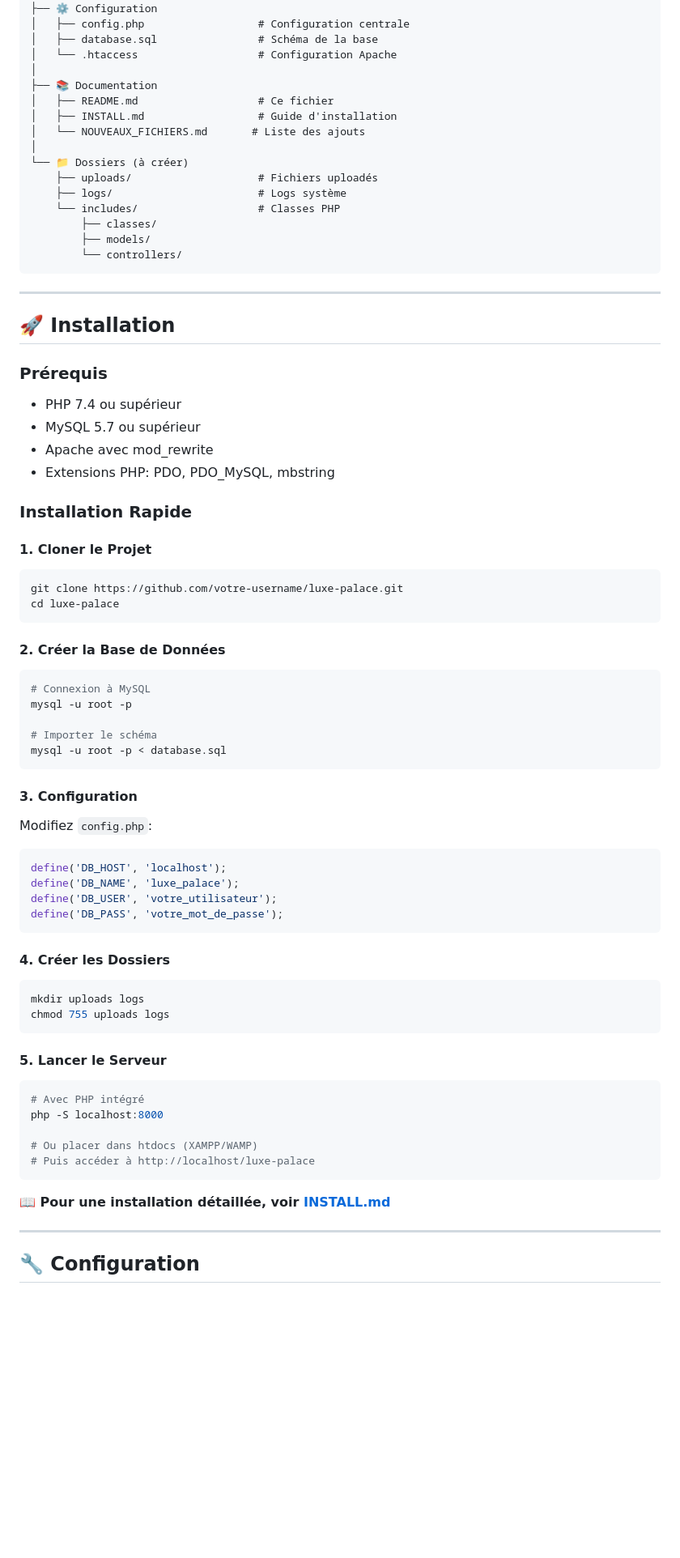
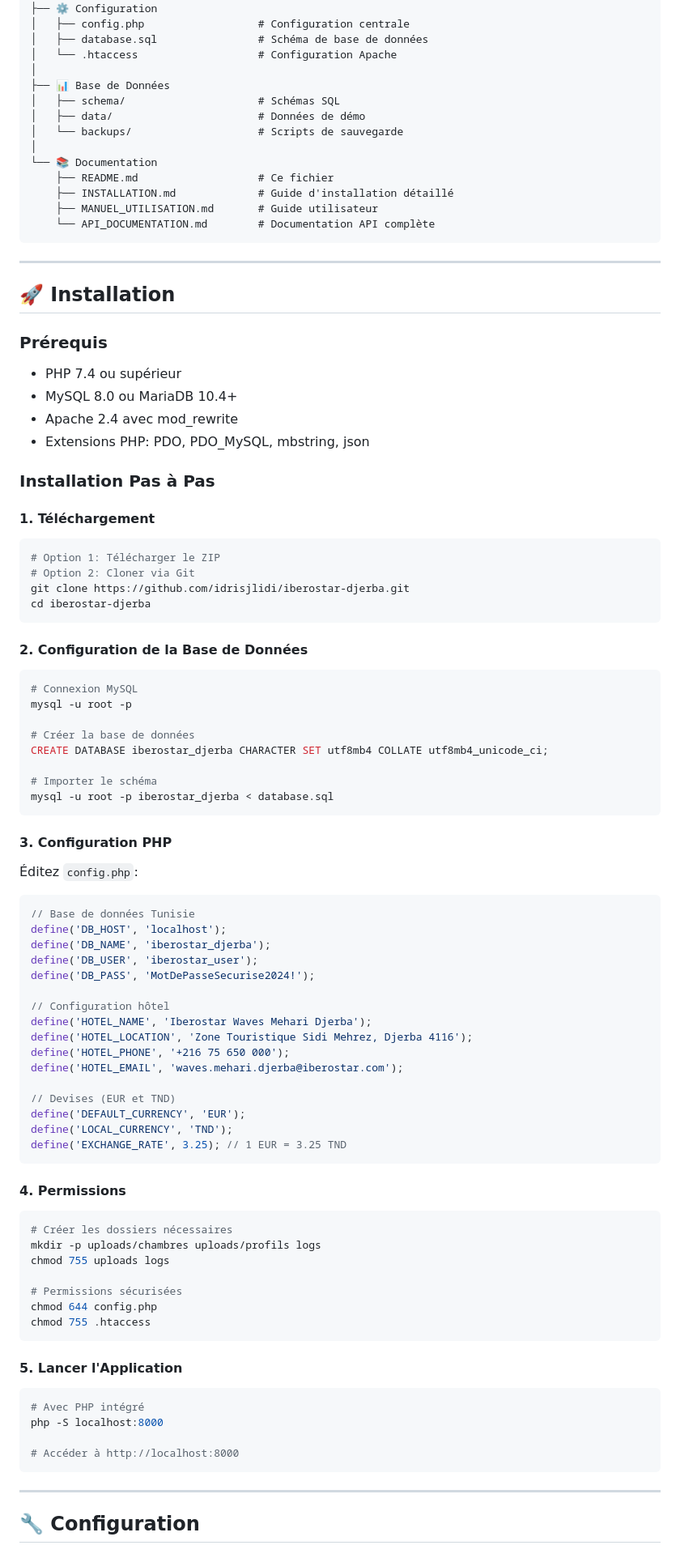
Before and after one commit to idrisjl/Mahari_website, a Markdown page: README.md, the part around one of its changes. Shown at 81% size. Rendered like a GitHub page; blank space fills up the shorter version.

````diff
--- a/README.md
+++ b/README.md
@@ -157,21 +154,19 @@ luxe-palace/
 │
 ├── ⚙️ Configuration
 │   ├── config.php                  # Configuration centrale
-│   ├── database.sql                # Schéma de la base
+│   ├── database.sql                # Schéma de base de données
 │   └── .htaccess                   # Configuration Apache
 │
-├── 📚 Documentation
-│   ├── README.md                   # Ce fichier
-│   ├── INSTALL.md                  # Guide d'installation
-│   └── NOUVEAUX_FICHIERS.md       # Liste des ajouts
+├── 📊 Base de Données
+│   ├── schema/                     # Schémas SQL
+│   ├── data/                       # Données de démo
+│   └── backups/                    # Scripts de sauvegarde
 │
-└── 📁 Dossiers (à créer)
-    ├── uploads/                    # Fichiers uploadés
-    ├── logs/                       # Logs système
-    └── includes/                   # Classes PHP
-        ├── classes/
-        ├── models/
-        └── controllers/
+└── 📚 Documentation
+    ├── README.md                   # Ce fichier
+    ├── INSTALLATION.md             # Guide d'installation détaillé
+    ├── MANUEL_UTILISATION.md       # Guide utilisateur
+    └── API_DOCUMENTATION.md        # Documentation API complète
 ```
 
 ---
@@ -180,52 +175,71 @@ luxe-palace/
 
 ### Prérequis
 - PHP 7.4 ou supérieur
-- MySQL 5.7 ou supérieur
-- Apache avec mod_rewrite
-- Extensions PHP: PDO, PDO_MySQL, mbstring
+- MySQL 8.0 ou MariaDB 10.4+
+- Apache 2.4 avec mod_rewrite
+- Extensions PHP: PDO, PDO_MySQL, mbstring, json
 
-### Installation Rapide
+### Installation Pas à Pas
 
-#### 1. Cloner le Projet
+#### 1. Téléchargement
 ```bash
-git clone https://github.com/votre-username/luxe-palace.git
-cd luxe-palace
+# Option 1: Télécharger le ZIP
+# Option 2: Cloner via Git
+git clone https://github.com/idrisjlidi/iberostar-djerba.git
+cd iberostar-djerba
 ```
 
-#### 2. Créer la Base de Données
+#### 2. Configuration de la Base de Données
 ```bash
-# Connexion à MySQL
+# Connexion MySQL
 mysql -u root -p
 
+# Créer la base de données
+CREATE DATABASE iberostar_djerba CHARACTER SET utf8mb4 COLLATE utf8mb4_unicode_ci;
+
 # Importer le schéma
-mysql -u root -p < database.sql
+mysql -u root -p iberostar_djerba < database.sql
 ```
 
-#### 3. Configuration
-Modifiez `config.php`:
+#### 3. Configuration PHP
+Éditez `config.php`:
 ```php
+// Base de données Tunisie
 define('DB_HOST', 'localhost');
-define('DB_NAME', 'luxe_palace');
-define('DB_USER', 'votre_utilisateur');
-define('DB_PASS', 'votre_mot_de_passe');
+define('DB_NAME', 'iberostar_djerba');
+define('DB_USER', 'iberostar_user');
+define('DB_PASS', 'MotDePasseSecurise2024!');
+
+// Configuration hôtel
+define('HOTEL_NAME', 'Iberostar Waves Mehari Djerba');
+define('HOTEL_LOCATION', 'Zone Touristique Sidi Mehrez, Djerba 4116');
+define('HOTEL_PHONE', '+216 75 650 000');
+define('HOTEL_EMAIL', 'waves.mehari.djerba@iberostar.com');
+
+// Devises (EUR et TND)
+define('DEFAULT_CURRENCY', 'EUR');
+define('LOCAL_CURRENCY', 'TND');
+define('EXCHANGE_RATE', 3.25); // 1 EUR = 3.25 TND
 ```
 
-#### 4. Créer les Dossiers
+#### 4. Permissions
 ```bash
-mkdir uploads logs
+# Créer les dossiers nécessaires
+mkdir -p uploads/chambres uploads/profils logs
 chmod 755 uploads logs
+
+# Permissions sécurisées
+chmod 644 config.php
+chmod 755 .htaccess
 ```
 
-#### 5. Lancer le Serveur
+#### 5. Lancer l'Application
 ```bash
 # Avec PHP intégré
 php -S localhost:8000
 
-# Ou placer dans htdocs (XAMPP/WAMP)
-# Puis accéder à http://localhost/luxe-palace
+# Accéder à http://localhost:8000
 ```
-
-**📖 Pour une installation détaillée, voir [INSTALL.md](INSTALL.md)**
 
 ---
 
````
Also changed, not shown: other parts of README.md (+286 -223 lines).
